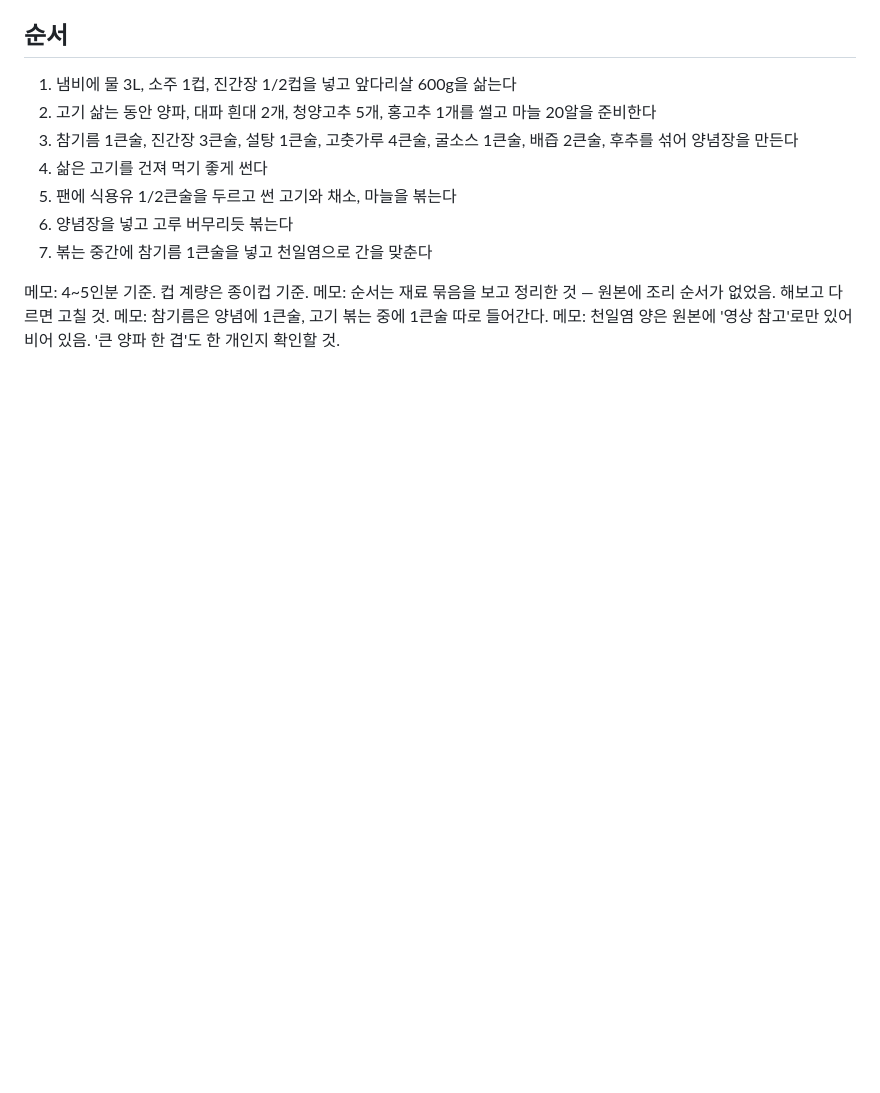
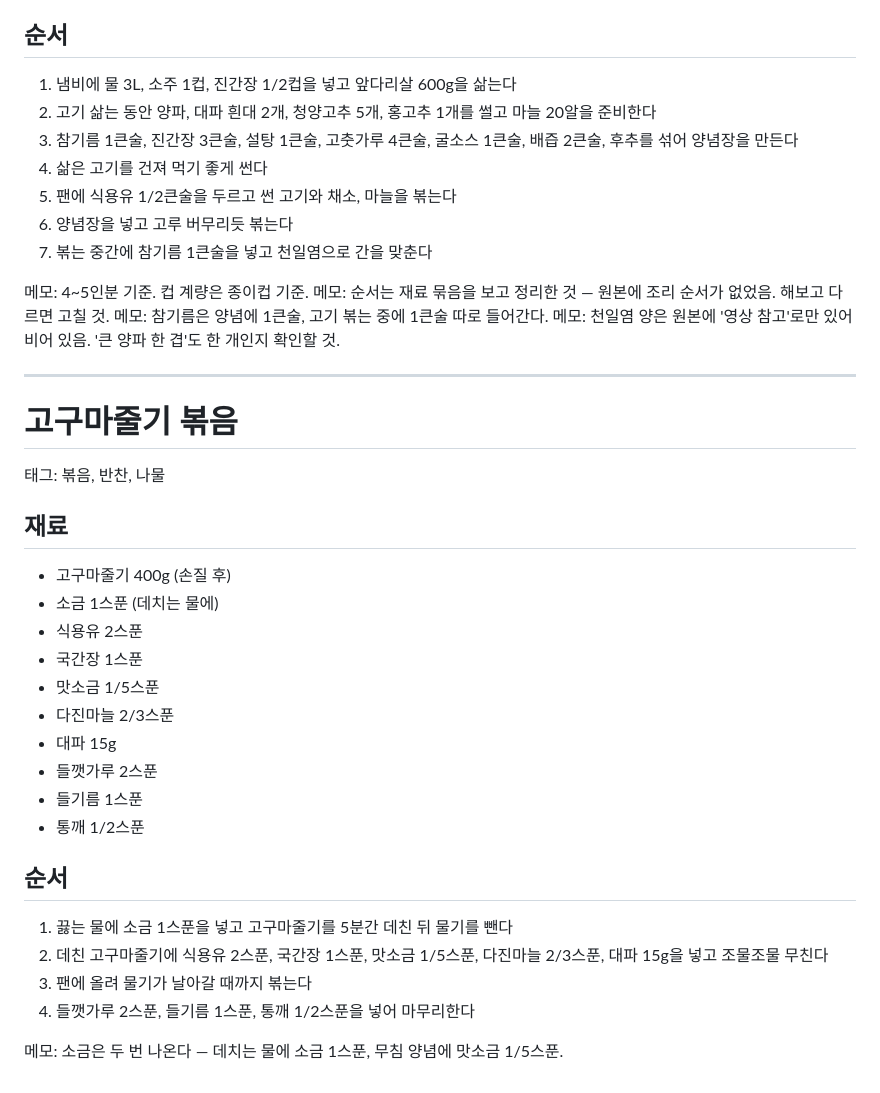
Before and after one commit to hugo6901/recipe-book, a Markdown page: recipes.md, the part around the change. Rendered like a GitHub page; blank space fills up the shorter version.

Commit message:
고구마줄기 볶음 추가
원본 메모(데침 5분, 조물조물 무친 뒤 볶기, 물기 날리기)에 따라 순서 정리.

Co-Authored-By: Claude Opus 5 <noreply@anthropic.com>

```diff
--- a/recipes.md
+++ b/recipes.md
@@ -247,3 +247,28 @@
 메모: 순서는 재료 묶음을 보고 정리한 것 — 원본에 조리 순서가 없었음. 해보고 다르면 고칠 것.
 메모: 참기름은 양념에 1큰술, 고기 볶는 중에 1큰술 따로 들어간다.
 메모: 천일염 양은 원본에 '영상 참고'로만 있어 비어 있음. '큰 양파 한 겹'도 한 개인지 확인할 것.
+
+---
+
+# 고구마줄기 볶음
+태그: 볶음, 반찬, 나물
+
+## 재료
+- 고구마줄기 400g (손질 후)
+- 소금 1스푼 (데치는 물에)
+- 식용유 2스푼
+- 국간장 1스푼
+- 맛소금 1/5스푼
+- 다진마늘 2/3스푼
+- 대파 15g
+- 들깻가루 2스푼
+- 들기름 1스푼
+- 통깨 1/2스푼
+
+## 순서
+1. 끓는 물에 소금 1스푼을 넣고 고구마줄기를 5분간 데친 뒤 물기를 뺀다
+2. 데친 고구마줄기에 식용유 2스푼, 국간장 1스푼, 맛소금 1/5스푼, 다진마늘 2/3스푼, 대파 15g을 넣고 조물조물 무친다
+3. 팬에 올려 물기가 날아갈 때까지 볶는다
+4. 들깻가루 2스푼, 들기름 1스푼, 통깨 1/2스푼을 넣어 마무리한다
+
+메모: 소금은 두 번 나온다 — 데치는 물에 소금 1스푼, 무침 양념에 맛소금 1/5스푼.
```
